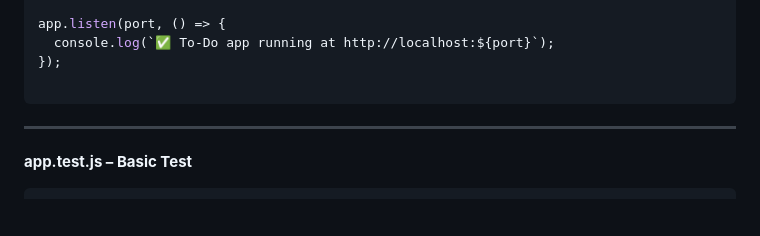
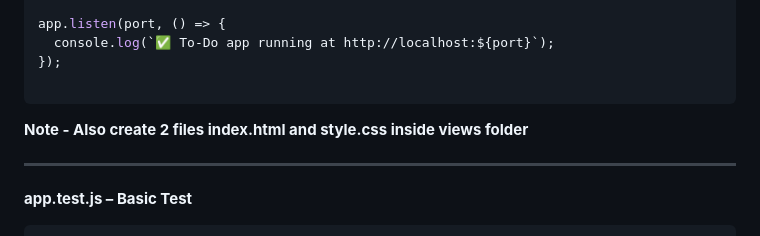
Before and after one commit to alishasaiyed7/Terraform-Iac-with-Github, a Markdown page: README.md, the part around the change. GitHub-like rendering; blank space fills up the shorter version.

Commit message:
README.md (steps to perform)

````diff
--- a/README.md
+++ b/README.md
@@ -90,6 +90,9 @@ app.listen(port, () => {
 });
 
 ```
+
+**Note - Also create 2 files index.html and style.css inside views folder**
+
 ---
 **app.test.js – Basic Test**
 
````
